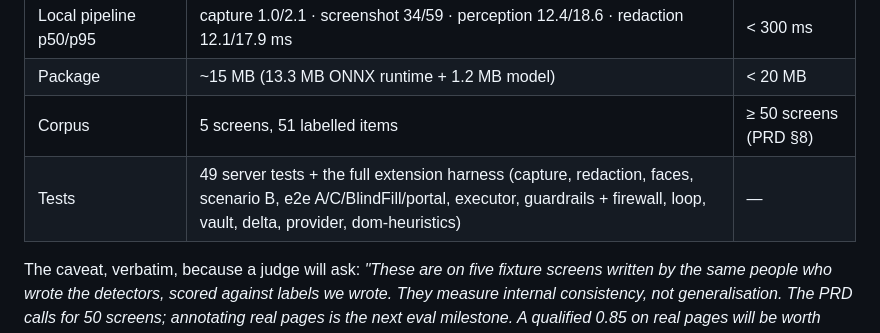
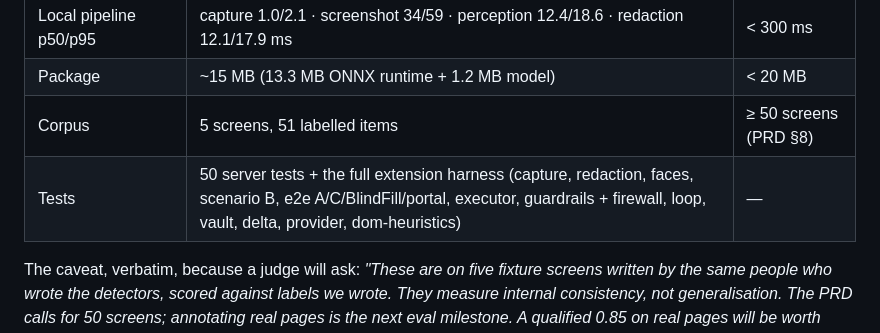
Before and after one commit to AtreyaBhatt/SIHSHI, a Markdown page: docs/pitch.md, the part around the change. Rendered like a GitHub page.

```diff
--- a/docs/pitch.md
+++ b/docs/pitch.md
@@ -188,7 +188,7 @@ proves it, if you'd rather run one scenario than three.
 | Local pipeline p50/p95 | capture 1.0/2.1 · screenshot 34/59 · perception 12.4/18.6 · redaction 12.1/17.9 ms | < 300 ms |
 | Package | ~15 MB (13.3 MB ONNX runtime + 1.2 MB model) | < 20 MB |
 | Corpus | 5 screens, 51 labelled items | ≥ 50 screens (PRD §8) |
-| Tests | 49 server tests + the full extension harness (capture, redaction, faces, scenario B, e2e A/C/BlindFill/portal, executor, guardrails + firewall, loop, vault, delta, provider, dom-heuristics) | — |
+| Tests | 50 server tests + the full extension harness (capture, redaction, faces, scenario B, e2e A/C/BlindFill/portal, executor, guardrails + firewall, loop, vault, delta, provider, dom-heuristics) | — |
 
 The caveat, verbatim, because a judge will ask: *"These are on five fixture
 screens written by the same people who wrote the detectors, scored against
```
Also changed, not shown: HANDOFF.md (+1 -1 lines).
